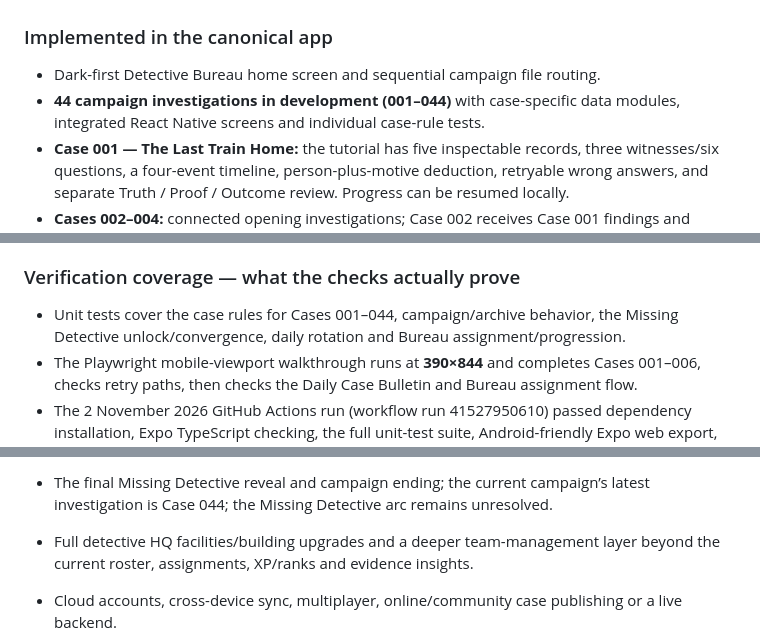
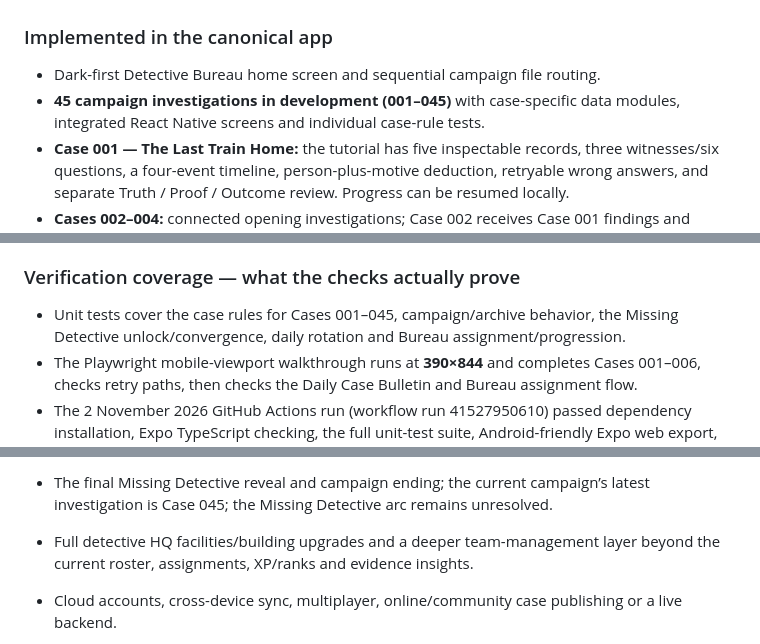
Before and after one commit to appmaking30-cpu/CaseZero, a Markdown page: README.md, 3 parts joined by grey strips. Rendered like a GitHub page.

Commit message:
Document Case 045 development and campaign progress

```diff
--- a/README.md
+++ b/README.md
@@ -30,7 +30,7 @@ The app uses Expo Router, React Native, TypeScript and AsyncStorage for on-devic
 ### Implemented in the canonical app
 
 - Dark-first Detective Bureau home screen and sequential campaign file routing.
-- **44 campaign investigations in development (001–044)** with case-specific data modules, integrated React Native screens and individual case-rule tests.
+- **45 campaign investigations in development (001–045)** with case-specific data modules, integrated React Native screens and individual case-rule tests.
 - **Case 001 — The Last Train Home:** the tutorial has five inspectable records, three witnesses/six questions, a four-event timeline, person-plus-motive deduction, retryable wrong answers, and separate Truth / Proof / Outcome review. Progress can be resumed locally.
 - **Cases 002–004:** connected opening investigations; Case 002 receives Case 001 findings and unanswered questions, and the Missing Detective thread unlocks after the opening cases. Case 004 follows Rowan Vale’s missing recorder to North Quay.
 - **Cases 005–006:** the M-2 transfer/recorder trail and transcript reconstruction. Case 006 deliberately attributes the recording to an upstream authority rather than inventing a speaker identity.
@@ -44,7 +44,7 @@ The app uses Expo Router, React Native, TypeScript and AsyncStorage for on-devic
 
 ### Verification coverage — what the checks actually prove
 
-- Unit tests cover the case rules for Cases 001–044, campaign/archive behavior, the Missing Detective unlock/convergence, daily rotation and Bureau assignment/progression.
+- Unit tests cover the case rules for Cases 001–045, campaign/archive behavior, the Missing Detective unlock/convergence, daily rotation and Bureau assignment/progression.
 - The Playwright mobile-viewport walkthrough runs at **390×844** and completes Cases 001–006, checks retry paths, then checks the Daily Case Bulletin and Bureau assignment flow.
 - The 2 November 2026 GitHub Actions run (workflow run 41527950610) passed dependency installation, Expo TypeScript checking, the full unit-test suite, Android-friendly Expo web export, Chromium installation, the mobile campaign browser walkthrough including Cases 041–042, and screenshot upload.
 - A passing browser walkthrough is **not** a physical Android-device test. Cases 007–040 have unit/type/export validation but are not yet individually completed in the browser walkthrough. Case 041 and Case 042 each have completed browser walkthroughs; Case 043’s dedicated walkthrough passed in the 2 November 2026 run 41529695694.
@@ -65,5 +65,5 @@ The app uses Expo Router, React Native, TypeScript and AsyncStorage for on-devic
 
-- The final Missing Detective reveal and campaign ending; the current campaign’s latest investigation is Case 044; the Missing Detective arc remains unresolved.
+- The final Missing Detective reveal and campaign ending; the current campaign’s latest investigation is Case 045; the Missing Detective arc remains unresolved.
 - Full detective HQ facilities/building upgrades and a deeper team-management layer beyond the current roster, assignments, XP/ranks and evidence insights.
 - Cloud accounts, cross-device sync, multiplayer, online/community case publishing or a live backend.
 - Monetization, paid features or ad integration.
```
Also changed, not shown: other parts of README.md (+1 -1 lines).
